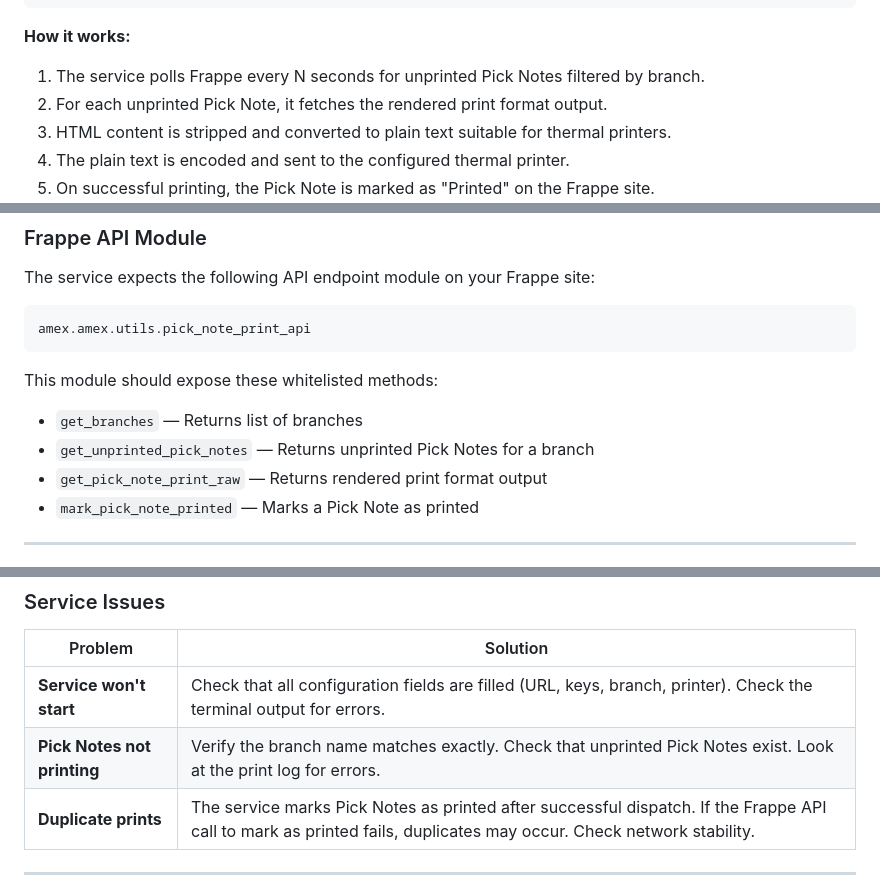
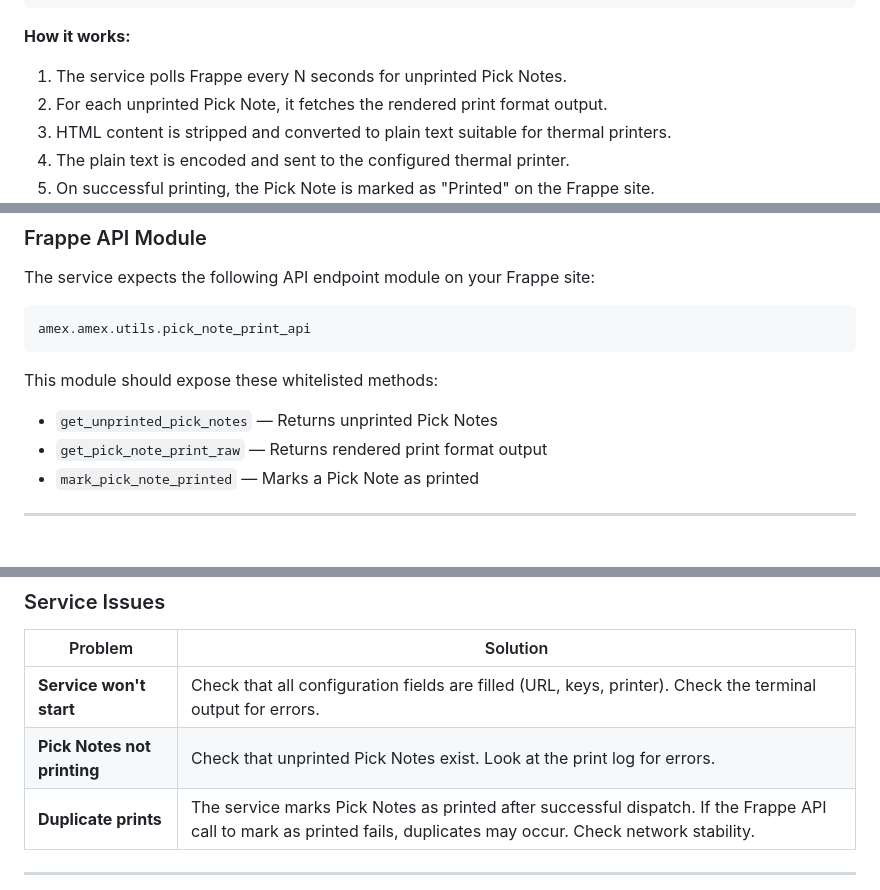
Before and after one commit to av-dev2/pick-note-print-service, a Markdown page: README.md, 3 parts joined by grey strips. Drawn GitHub-style.

Commit message:
docs: update documentation to remove branch configuration references

````diff
--- a/README.md
+++ b/README.md
@@ -50,7 +50,7 @@ A standalone Python service that **polls a remote Frappe site for unprinted Pick
 
 **How it works:**
 
-1. The service polls Frappe every N seconds for unprinted Pick Notes filtered by branch.
+1. The service polls Frappe every N seconds for unprinted Pick Notes.
 2. For each unprinted Pick Note, it fetches the rendered print format output.
 3. HTML content is stripped and converted to plain text suitable for thermal printers.
 4. The plain text is encoded and sent to the configured thermal printer.
@@ -76,8 +76,7 @@ amex.amex.utils.pick_note_print_api
 ```
 
 This module should expose these whitelisted methods:
-- `get_branches` — Returns list of branches
-- `get_unprinted_pick_notes` — Returns unprinted Pick Notes for a branch
+- `get_unprinted_pick_notes` — Returns unprinted Pick Notes
 - `get_pick_note_print_raw` — Returns rendered print format output
 - `mark_pick_note_printed` — Marks a Pick Note as printed
 
@@ -369,8 +365,8 @@ For the best results with thermal printers, create a dedicated Frappe Print Form
 
 | Problem | Solution |
 |---|---|
-| **Service won't start** | Check that all configuration fields are filled (URL, keys, branch, printer). Check the terminal output for errors. |
-| **Pick Notes not printing** | Verify the branch name matches exactly. Check that unprinted Pick Notes exist. Look at the print log for errors. |
+| **Service won't start** | Check that all configuration fields are filled (URL, keys, printer). Check the terminal output for errors. |
+| **Pick Notes not printing** | Check that unprinted Pick Notes exist. Look at the print log for errors. |
 | **Duplicate prints** | The service marks Pick Notes as printed after successful dispatch. If the Frappe API call to mark as printed fails, duplicates may occur. Check network stability. |
 
 ---
````
Also changed, not shown: other parts of README.md (+1 -4 lines).
